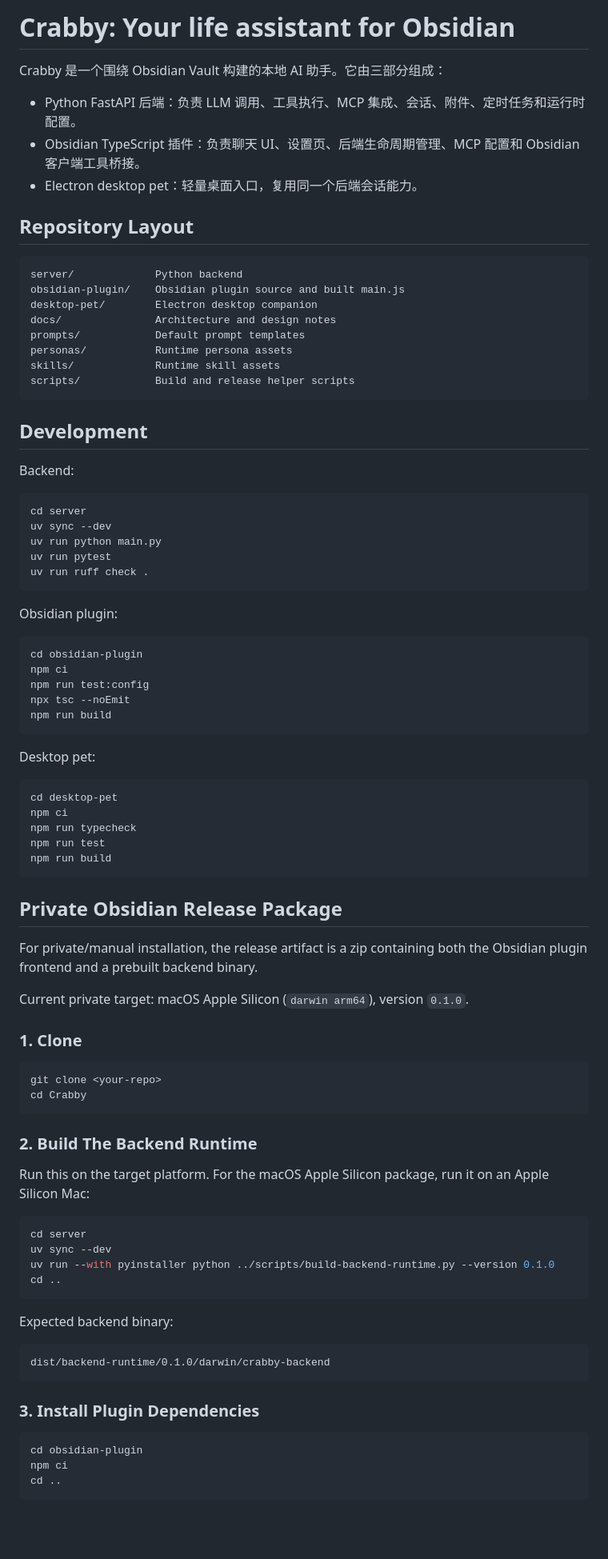
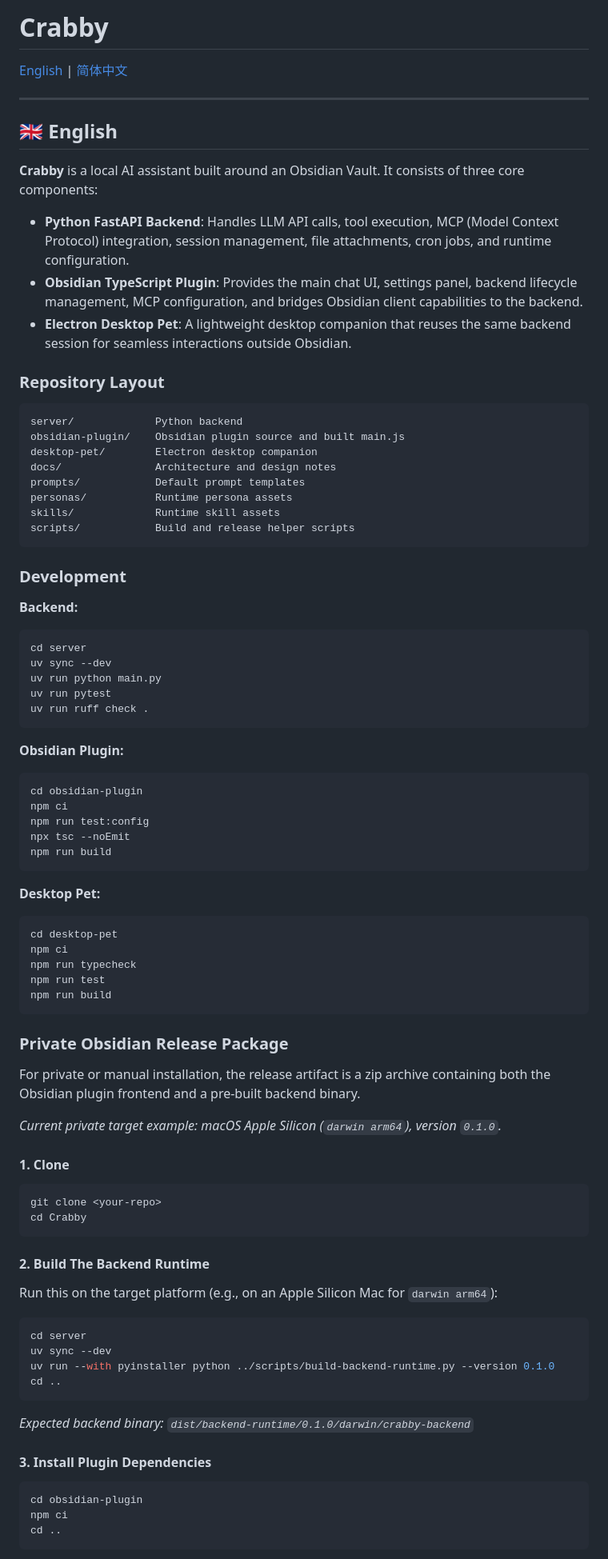
Before and after one commit to Mengzeovo/Crabby, a Markdown page: README.md, the part around one of its changes. Shown at 80% size. Rendered like a GitHub page; blank space fills up the shorter version.

````diff
--- a/README.md
+++ b/README.md
@@ -1,12 +1,18 @@
-# Crabby: Your life assistant for Obsidian
+# Crabby
 
-Crabby 是一个围绕 Obsidian Vault 构建的本地 AI 助手。它由三部分组成：
+<a href="#english">English</a> | <a href="#chinese">简体中文</a>
 
-- Python FastAPI 后端：负责 LLM 调用、工具执行、MCP 集成、会话、附件、定时任务和运行时配置。
-- Obsidian TypeScript 插件：负责聊天 UI、设置页、后端生命周期管理、MCP 配置和 Obsidian 客户端工具桥接。
-- Electron desktop pet：轻量桌面入口，复用同一个后端会话能力。
+---
 
-## Repository Layout
+<h2 id="english">🇬🇧 English</h2>
+
+**Crabby** is a local AI assistant built around an Obsidian Vault. It consists of three core components:
+
+- **Python FastAPI Backend**: Handles LLM API calls, tool execution, MCP (Model Context Protocol) integration, session management, file attachments, cron jobs, and runtime configuration.
+- **Obsidian TypeScript Plugin**: Provides the main chat UI, settings panel, backend lifecycle management, MCP configuration, and bridges Obsidian client capabilities to the backend.
+- **Electron Desktop Pet**: A lightweight desktop companion that reuses the same backend session for seamless interactions outside Obsidian.
+
+### Repository Layout
 
 ```text
 server/             Python backend
@@ -19,10 +25,9 @@ skills/             Runtime skill assets
 scripts/            Build and release helper scripts
 ```
 
-## Development
+### Development
 
-Backend:
-
+**Backend:**
 ```bash
 cd server
 uv sync --dev
@@ -31,8 +36,7 @@ uv run pytest
 uv run ruff check .
 ```
 
-Obsidian plugin:
-
+**Obsidian Plugin:**
 ```bash
 cd obsidian-plugin
 npm ci
@@ -41,8 +45,7 @@ npx tsc --noEmit
 npm run build
 ```
 
-Desktop pet:
-
+**Desktop Pet:**
 ```bash
 cd desktop-pet
 npm ci
@@ -51,38 +54,29 @@ npm run test
 npm run build
 ```
 
-## Private Obsidian Release Package
+### Private Obsidian Release Package
 
-For private/manual installation, the release artifact is a zip containing both the Obsidian plugin frontend and a prebuilt backend binary.
+For private or manual installation, the release artifact is a zip archive containing both the Obsidian plugin frontend and a pre-built backend binary.
 
-Current private target: macOS Apple Silicon (`darwin arm64`), version `0.1.0`.
+*Current private target example: macOS Apple Silicon (`darwin arm64`), version `0.1.0`.*
 
-### 1. Clone
-
+#### 1. Clone
 ```bash
 git clone <your-repo>
 cd Crabby
 ```
 
-### 2. Build The Backend Runtime
-
-Run this on the target platform. For the macOS Apple Silicon package, run it on an Apple Silicon Mac:
-
+#### 2. Build The Backend Runtime
+Run this on the target platform (e.g., on an Apple Silicon Mac for `darwin arm64`):
 ```bash
 cd server
 uv sync --dev
 uv run --with pyinstaller python ../scripts/build-backend-runtime.py --version 0.1.0
 cd ..
 ```
+*Expected backend binary: `dist/backend-runtime/0.1.0/darwin/crabby-backend`*
 
-Expected backend binary:
-
-```text
-dist/backend-runtime/0.1.0/darwin/crabby-backend
-```
-
-### 3. Install Plugin Dependencies
-
+#### 3. Install Plugin Dependencies
 ```bash
 cd obsidian-plugin
 npm ci
````
Also changed, not shown: other parts of README.md (+141 -31 lines).
